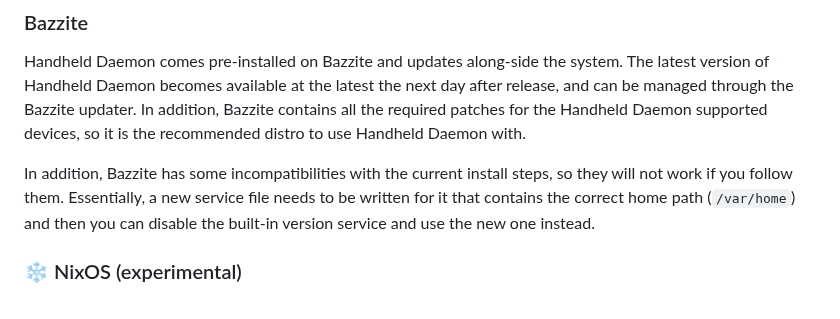
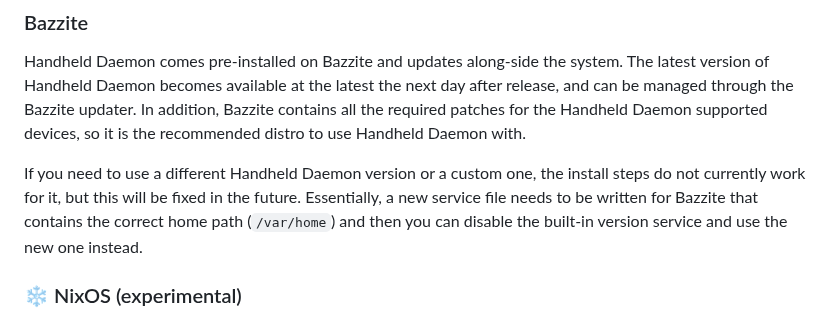
Before and after one commit to hhd-dev/hhd, a Markdown page: readme.md, the part around the change. Rendered like a GitHub page.

```diff
--- a/readme.md
+++ b/readme.md
@@ -262,9 +262,9 @@ day after release, and can be managed through the Bazzite updater.
 In addition, Bazzite contains all the required patches for the Handheld Daemon
 supported devices, so it is the recommended distro to use Handheld Daemon with.
 
-In addition, Bazzite has some incompatibilities with the current install steps,
-so they will not work if you follow them.
-Essentially, a new service file needs to be written for it that contains the
+If you need to use a different Handheld Daemon version or a custom one, the
+install steps do not currently work for it, but this will be fixed in the future.
+Essentially, a new service file needs to be written for Bazzite that contains the
 correct home path (`/var/home`) and then you can disable the built-in version
 service and use the new one instead.
 
```
